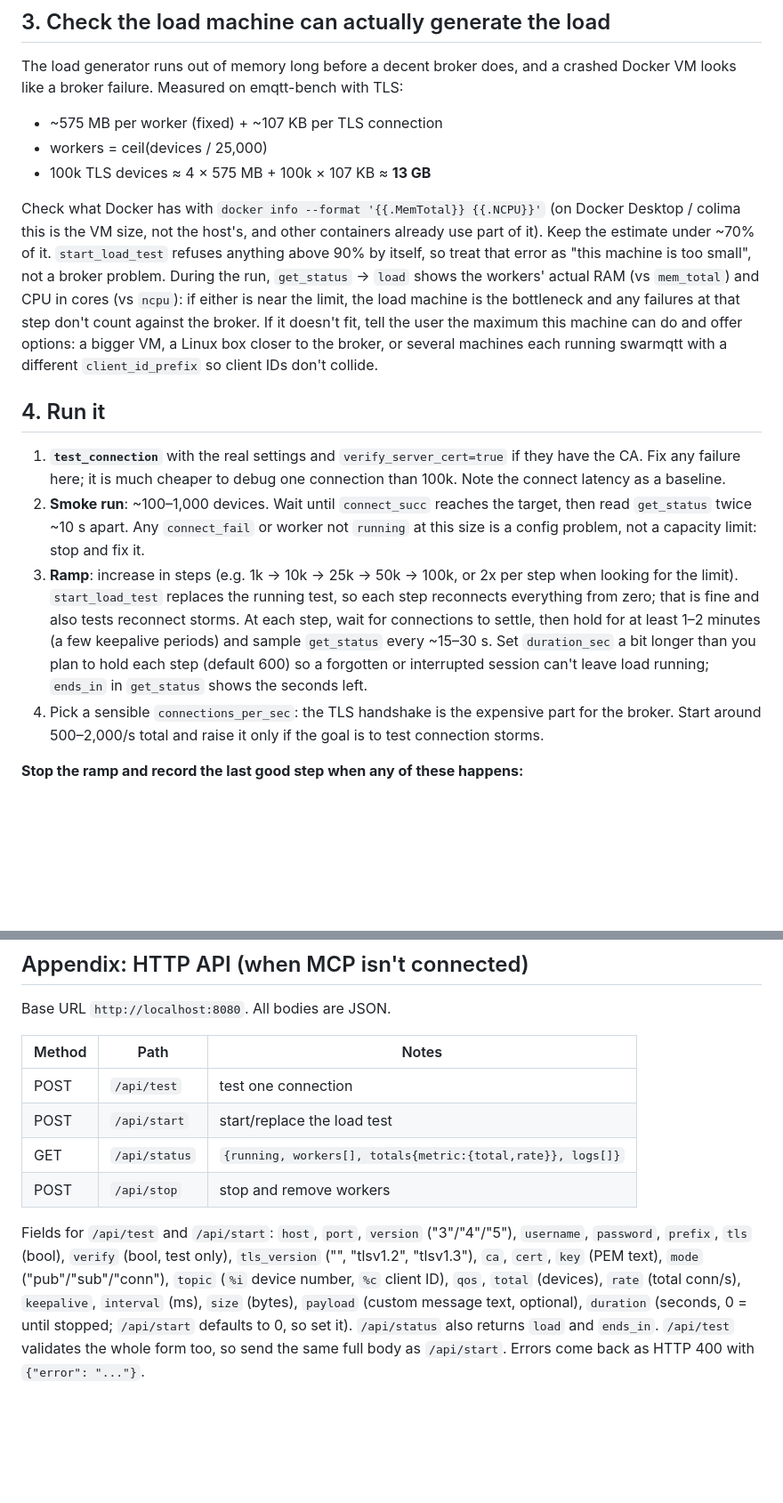
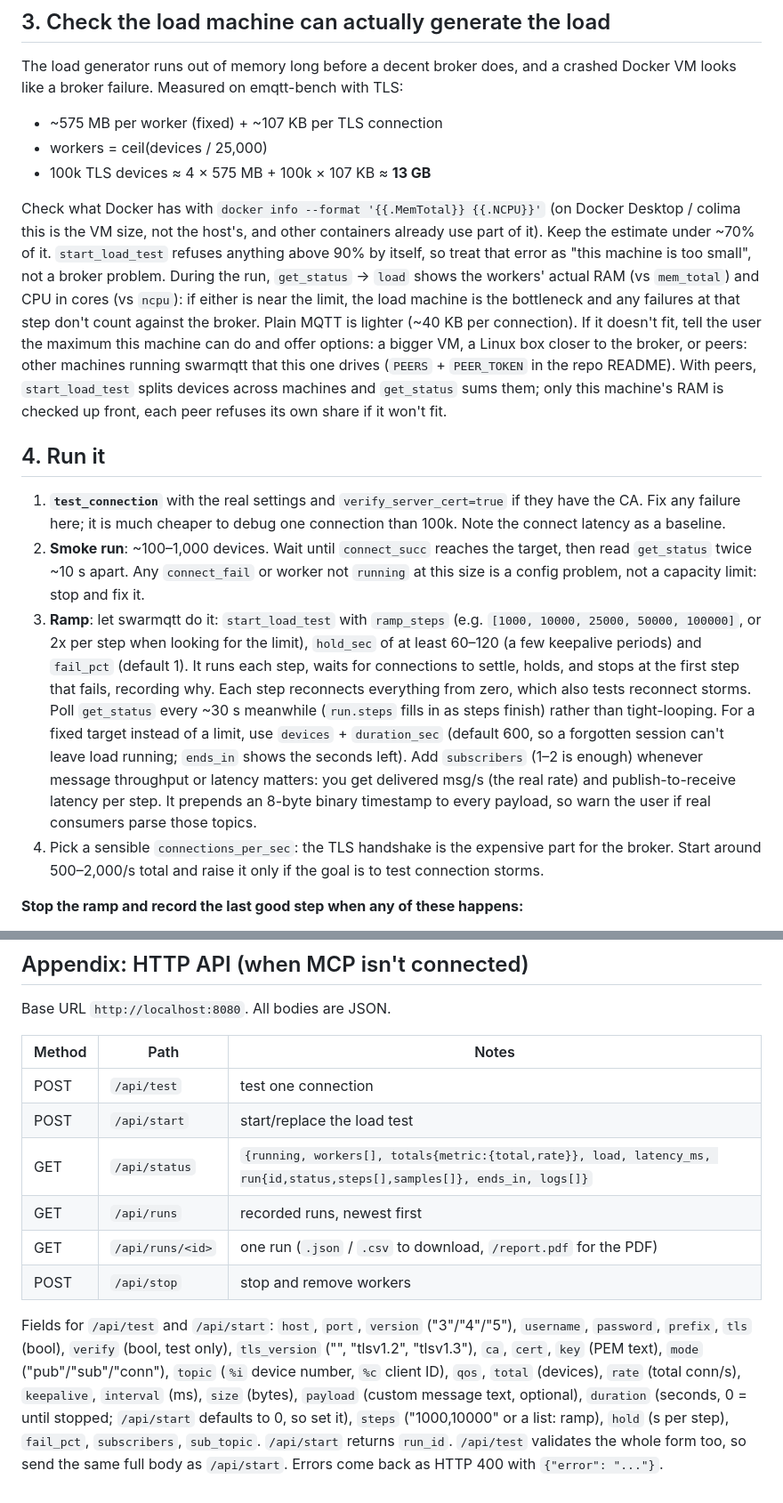
Before and after one commit to AtlastZ/swarmqtt, a Markdown page: skills/swarmqtt-load-test/SKILL.md, 2 parts joined by grey strips. Shown at 89% size. Rendered like a GitHub page; blank space fills up the shorter version.

```diff
--- a/skills/swarmqtt-load-test/SKILL.md
+++ b/skills/swarmqtt-load-test/SKILL.md
@@ -36,13 +36,14 @@ The load generator runs out of memory long before a decent broker does, and a cr
 - workers = ceil(devices / 25,000)
 - 100k TLS devices ≈ 4 × 575 MB + 100k × 107 KB ≈ **13 GB**
 
-Check what Docker has with `docker info --format '{{.MemTotal}} {{.NCPU}}'` (on Docker Desktop / colima this is the VM size, not the host's, and other containers already use part of it). Keep the estimate under ~70% of it. `start_load_test` refuses anything above 90% by itself, so treat that error as "this machine is too small", not a broker problem. During the run, `get_status` → `load` shows the workers' actual RAM (vs `mem_total`) and CPU in cores (vs `ncpu`): if either is near the limit, the load machine is the bottleneck and any failures at that step don't count against the broker. If it doesn't fit, tell the user the maximum this machine can do and offer options: a bigger VM, a Linux box closer to the broker, or several machines each running swarmqtt with a different `client_id_prefix` so client IDs don't collide.
+Check what Docker has with `docker info --format '{{.MemTotal}} {{.NCPU}}'` (on Docker Desktop / colima this is the VM size, not the host's, and other containers already use part of it). Keep the estimate under ~70% of it. `start_load_test` refuses anything above 90% by itself, so treat that error as "this machine is too small", not a broker problem. During the run, `get_status` → `load` shows the workers' actual RAM (vs `mem_total`) and CPU in cores (vs `ncpu`): if either is near the limit, the load machine is the bottleneck and any failures at that step don't count against the broker. Plain MQTT is lighter (~40 KB per connection). If it doesn't fit, tell the user the maximum this machine can do and offer options: a bigger VM, a Linux box closer to the broker, or peers: other machines running swarmqtt that this one drives (`PEERS` + `PEER_TOKEN` in the repo README). With peers, `start_load_test` splits devices across machines and `get_status` sums them; only this machine's RAM is checked up front, each peer refuses its own share if it won't fit.
 
 ## 4. Run it
 
 1. **`test_connection`** with the real settings and `verify_server_cert=true` if they have the CA. Fix any failure here; it is much cheaper to debug one connection than 100k. Note the connect latency as a baseline.
 2. **Smoke run**: ~100–1,000 devices. Wait until `connect_succ` reaches the target, then read `get_status` twice ~10 s apart. Any `connect_fail` or worker not `running` at this size is a config problem, not a capacity limit: stop and fix it.
-3. **Ramp**: increase in steps (e.g. 1k → 10k → 25k → 50k → 100k, or 2x per step when looking for the limit). `start_load_test` replaces the running test, so each step reconnects everything from zero; that is fine and also tests reconnect storms. At each step, wait for connections to settle, then hold for at least 1–2 minutes (a few keepalive periods) and sample `get_status` every ~15–30 s. Set `duration_sec` a bit longer than you plan to hold each step (default 600) so a forgotten or interrupted session can't leave load running; `ends_in` in `get_status` shows the seconds left.
+3. **Ramp**: let swarmqtt do it: `start_load_test` with `ramp_steps` (e.g. `[1000, 10000, 25000, 50000, 100000]`, or 2x per step when looking for the limit), `hold_sec` of at least 60–120 (a few keepalive periods) and `fail_pct` (default 1). It runs each step, waits for connections to settle, holds, and stops at the first step that fails, recording why. Each step reconnects everything from zero, which also tests reconnect storms. Poll `get_status` every ~30 s meanwhile (`run.steps` fills in as steps finish) rather than tight-looping. For a fixed target instead of a limit, use `devices` + `duration_sec` (default 600, so a forgotten session can't leave load running; `ends_in` shows the seconds left).
+   Add `subscribers` (1–2 is enough) whenever message throughput or latency matters: you get delivered msg/s (the real rate) and publish-to-receive latency per step. It prepends an 8-byte binary timestamp to every payload, so warn the user if real consumers parse those topics.
 4. Pick a sensible `connections_per_sec`: the TLS handshake is the expensive part for the broker. Start around 500–2,000/s total and raise it only if the goal is to test connection storms.
 
 **Stop the ramp and record the last good step when any of these happens:**
@@ -95,7 +96,9 @@ Base URL `http://localhost:8080`. All bodies are JSON.
 |---|---|---|
 | POST | `/api/test` | test one connection |
 | POST | `/api/start` | start/replace the load test |
-| GET | `/api/status` | `{running, workers[], totals{metric:{total,rate}}, logs[]}` |
+| GET | `/api/status` | `{running, workers[], totals{metric:{total,rate}}, load, latency_ms, run{id,status,steps[],samples[]}, ends_in, logs[]}` |
+| GET | `/api/runs` | recorded runs, newest first |
+| GET | `/api/runs/<id>` | one run (`.json` / `.csv` to download, `/report.pdf` for the PDF) |
 | POST | `/api/stop` | stop and remove workers |
 
-Fields for `/api/test` and `/api/start`: `host`, `port`, `version` ("3"/"4"/"5"), `username`, `password`, `prefix`, `tls` (bool), `verify` (bool, test only), `tls_version` ("", "tlsv1.2", "tlsv1.3"), `ca`, `cert`, `key` (PEM text), `mode` ("pub"/"sub"/"conn"), `topic` (`%i` device number, `%c` client ID), `qos`, `total` (devices), `rate` (total conn/s), `keepalive`, `interval` (ms), `size` (bytes), `payload` (custom message text, optional), `duration` (seconds, 0 = until stopped; `/api/start` defaults to 0, so set it). `/api/status` also returns `load` and `ends_in`. `/api/test` validates the whole form too, so send the same full body as `/api/start`. Errors come back as HTTP 400 with `{"error": "..."}`.
+Fields for `/api/test` and `/api/start`: `host`, `port`, `version` ("3"/"4"/"5"), `username`, `password`, `prefix`, `tls` (bool), `verify` (bool, test only), `tls_version` ("", "tlsv1.2", "tlsv1.3"), `ca`, `cert`, `key` (PEM text), `mode` ("pub"/"sub"/"conn"), `topic` (`%i` device number, `%c` client ID), `qos`, `total` (devices), `rate` (total conn/s), `keepalive`, `interval` (ms), `size` (bytes), `payload` (custom message text, optional), `duration` (seconds, 0 = until stopped; `/api/start` defaults to 0, so set it), `steps` ("1000,10000" or a list: ramp), `hold` (s per step), `fail_pct`, `subscribers`, `sub_topic`. `/api/start` returns `run_id`. `/api/test` validates the whole form too, so send the same full body as `/api/start`. Errors come back as HTTP 400 with `{"error": "..."}`.
```
Also changed, not shown: other parts of skills/swarmqtt-load-test/SKILL.md (+2 -2 lines), README.md (+47 -5 lines), docs/screenshot.png, 7 other files.
